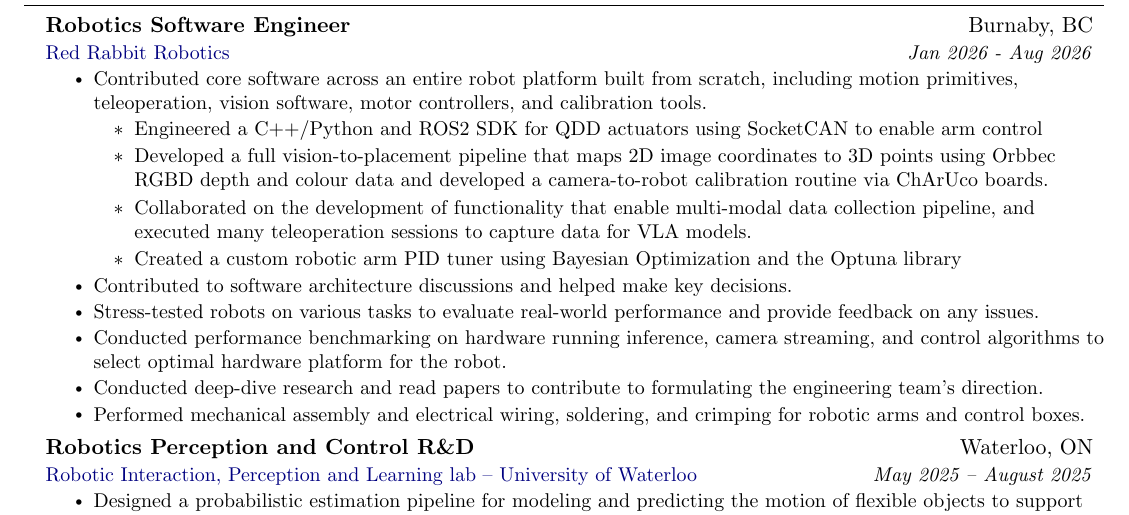
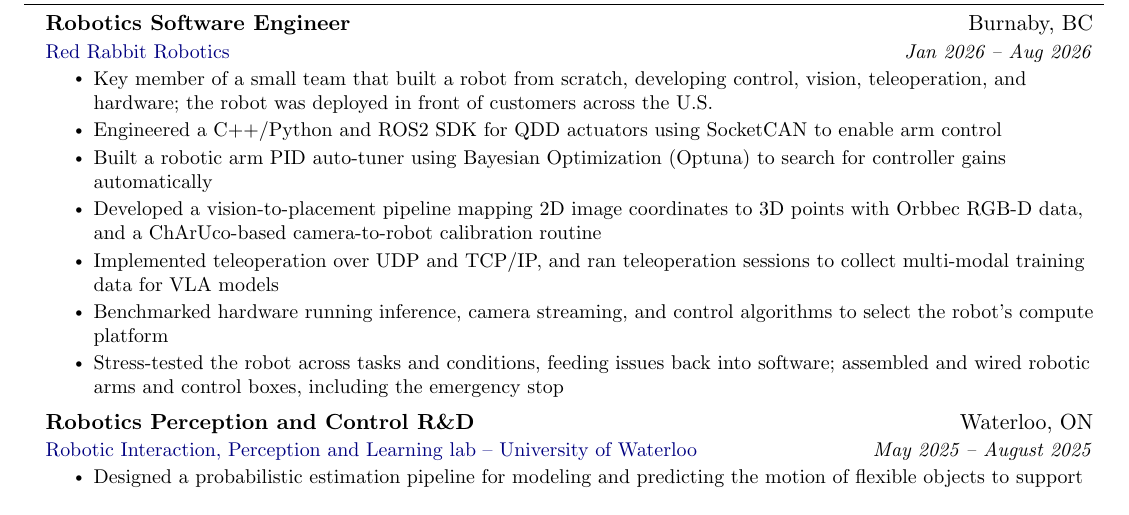
Before and after one commit to alynader001/portfolio_website, a LaTeX CV (resume/resume.tex): part of the page, cut so that both start at the same text. Compiled offline with pdfLaTeX.

Commit message:
updated hero text and resume

```diff
--- a/resume/resume.tex
+++ b/resume/resume.tex
@@ -151,19 +151,15 @@
 %% Red Rabbit Robotics
     \resumeSubheading
       {Robotics Software Engineer}{Burnaby, BC}
-      {\href{https://www.redrabbitrobotics.ai}{\textcolor{egyptianBlue}{Red Rabbit Robotics }}}{Jan 2026 - Aug 2026}
+      {\href{https://www.redrabbitrobotics.ai}{\textcolor{egyptianBlue}{Red Rabbit Robotics}}}{Jan 2026 -- Aug 2026}
       \resumeItemListStart
-        \resumeItem{Contributed core software across an entire robot platform built from scratch, including motion primitives, teleoperation, vision software, motor controllers, and calibration tools.}
-        \resumeSubItem{Engineered a C++/Python and ROS2 SDK for QDD actuators using SocketCAN to enable arm control}
-        \resumeSubItem{Developed a full vision-to-placement pipeline that maps 2D image coordinates to 3D points using Orbbec RGBD depth and colour data  and developed a camera-to-robot calibration routine via ChArUco boards.}
-        %%\resumeSubItem{Implemented real-time object tracking for dynamic environments using the Lucas-Kanade optical flow algorithm.}
-        \resumeSubItem{Collaborated on the development of functionality that enable multi-modal data collection pipeline, and executed many teleoperation sessions to capture data for VLA models.}
-        \resumeSubItem{Created a custom robotic arm  PID tuner using Bayesian Optimization and the Optuna library}
-        \resumeItem{Contributed to software architecture discussions and helped make key decisions.}
-        \resumeItem{Stress-tested robots on various tasks to evaluate real-world performance and provide feedback on any issues.}
-        \resumeItem{Conducted performance benchmarking on hardware running inference, camera streaming, and control algorithms to select optimal hardware platform for the robot.}
-        \resumeItem{Conducted deep-dive research and read papers to contribute to formulating the engineering team's direction.}
-        \resumeItem{Performed mechanical assembly and electrical wiring, soldering, and crimping for robotic arms and control boxes.}
+        \resumeItem{Key member of a small team that built a robot from scratch, developing control, vision, teleoperation, and hardware; the robot was deployed in front of customers across the U.S.}
+        \resumeItem{Engineered a C++/Python and ROS2 SDK for QDD actuators using SocketCAN to enable arm control}
+        \resumeItem{Built a robotic arm PID auto-tuner using Bayesian Optimization (Optuna) to search for controller gains automatically}
+        \resumeItem{Developed a vision-to-placement pipeline mapping 2D image coordinates to 3D points with Orbbec RGB-D data, and a ChArUco-based camera-to-robot calibration routine}
+        \resumeItem{Implemented teleoperation over UDP and TCP/IP, and ran teleoperation sessions to collect multi-modal training data for VLA models}
+        \resumeItem{Benchmarked hardware running inference, camera streaming, and control algorithms to select the robot's compute platform}
+        \resumeItem{Stress-tested the robot across tasks and conditions, feeding issues back into software; assembled and wired robotic arms and control boxes, including the emergency stop}
       \resumeItemListEnd
 %% RIPL LAB
     \resumeSubheading
```
Also changed, not shown: resume/resume.pdf, 1 other file.
